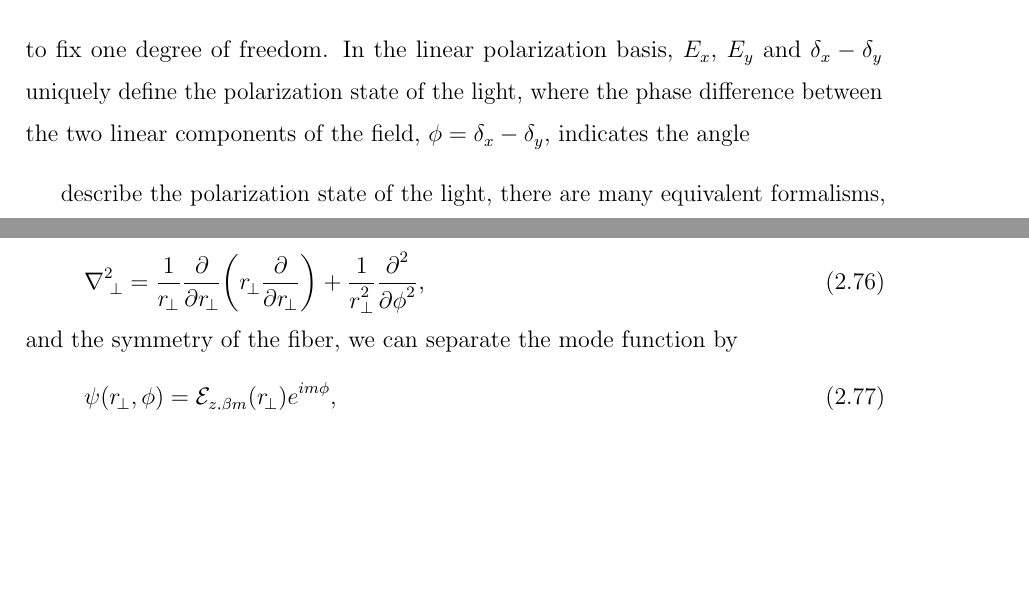
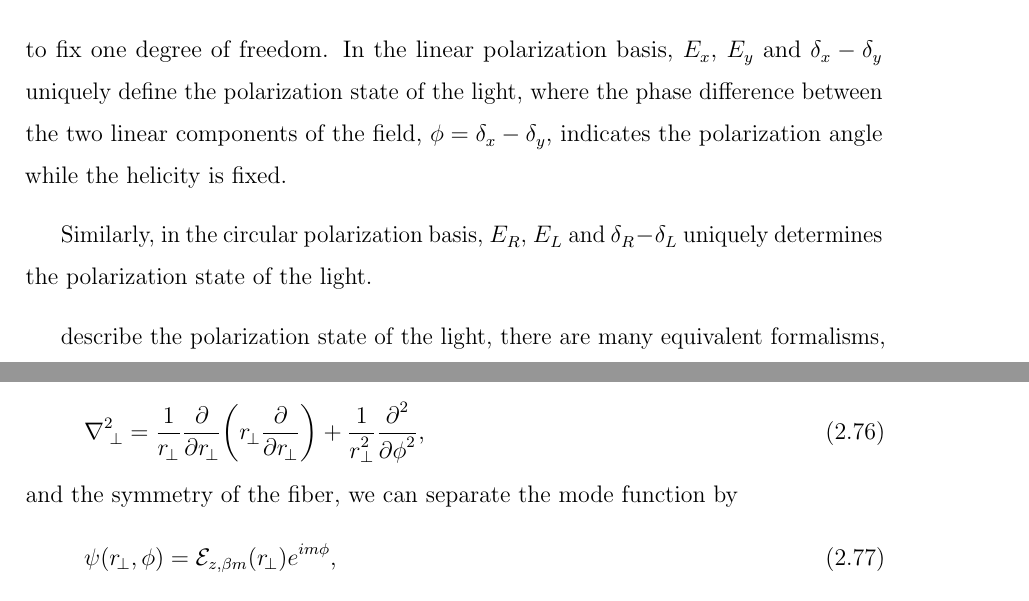
Before and after one commit to i2000s/PhD_Thesis, a LaTeX thesis (chap2/WaveguideInterface.tex): two parts of pages 6 and 17 of 64, joined at a grey line, cut so that both start at the same text, the shorter picture padded with empty space. Compiled offline with pdfLaTeX.

Commit message:
A little more writing.

```diff
--- a/chap2/WaveguideInterface.tex
+++ b/chap2/WaveguideInterface.tex
@@ -105,7 +105,9 @@ The Stokes vector components are independent from the choice of basis. For a com
 \begin{align}
 S_0^2=S_1^2+S_2^2+S_3^2
 \end{align}
-to fix one degree of freedom. In the linear polarization basis, $ E_x $, $ E_y $ and $ \delta_x-\delta_y $ uniquely define the polarization state of the light, where the phase difference between the two linear components of the field, $ \phi=\delta_x-\delta_y $, indicates the angle
+to fix one degree of freedom. In the linear polarization basis, $ E_x $, $ E_y $ and $ \delta_x-\delta_y $ uniquely define the polarization state of the light, where the phase difference between the two linear components of the field, $ \phi=\delta_x-\delta_y $, indicates the polarization angle while the helicity is fixed.
+
+Similarly, in the circular polarization basis, $ E_R $, $ E_L $ and $ \delta_R-\delta_L $ uniquely determines the polarization state of the light.
 
 describe the polarization state of the light, there are many equivalent formalisms, including ~\cite{Mecozzi2011Unified}
 
```
